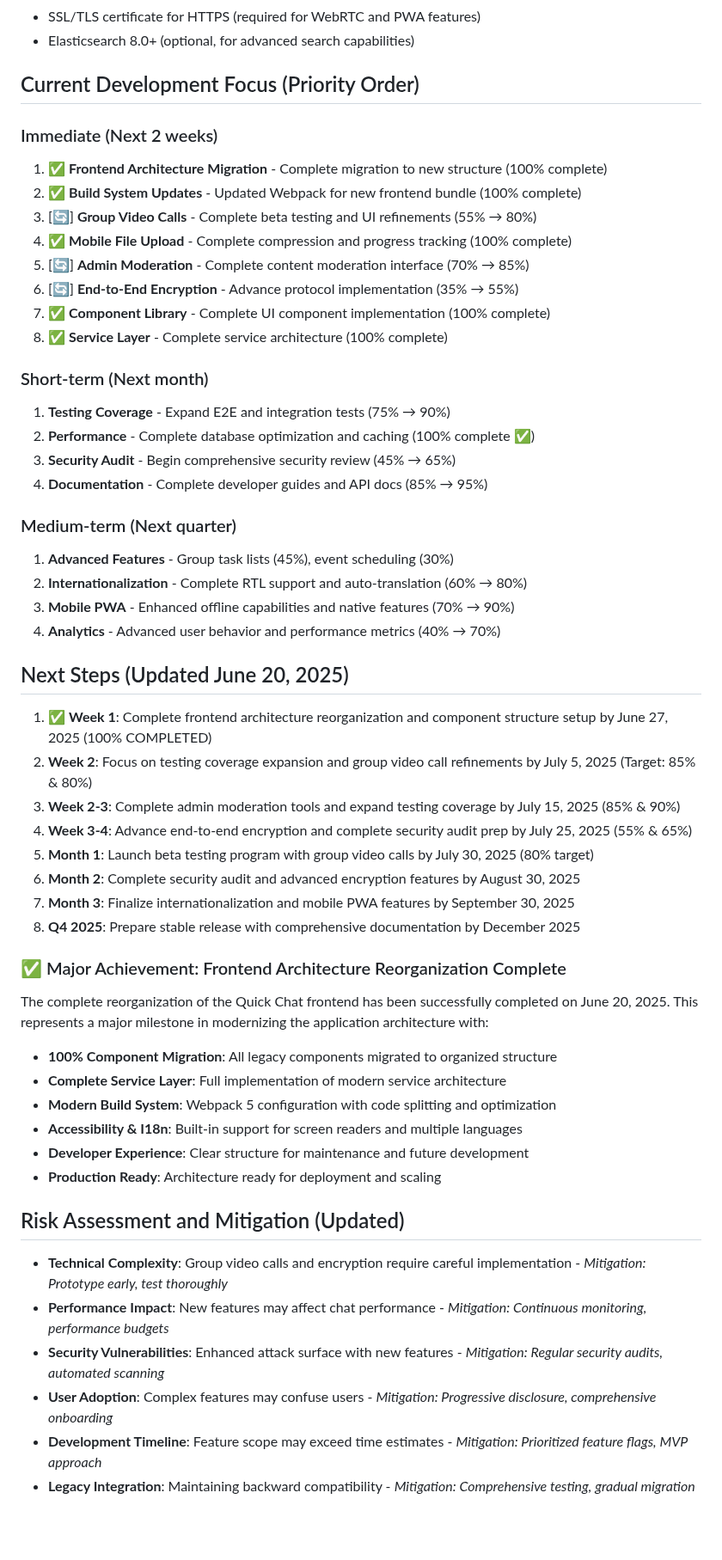
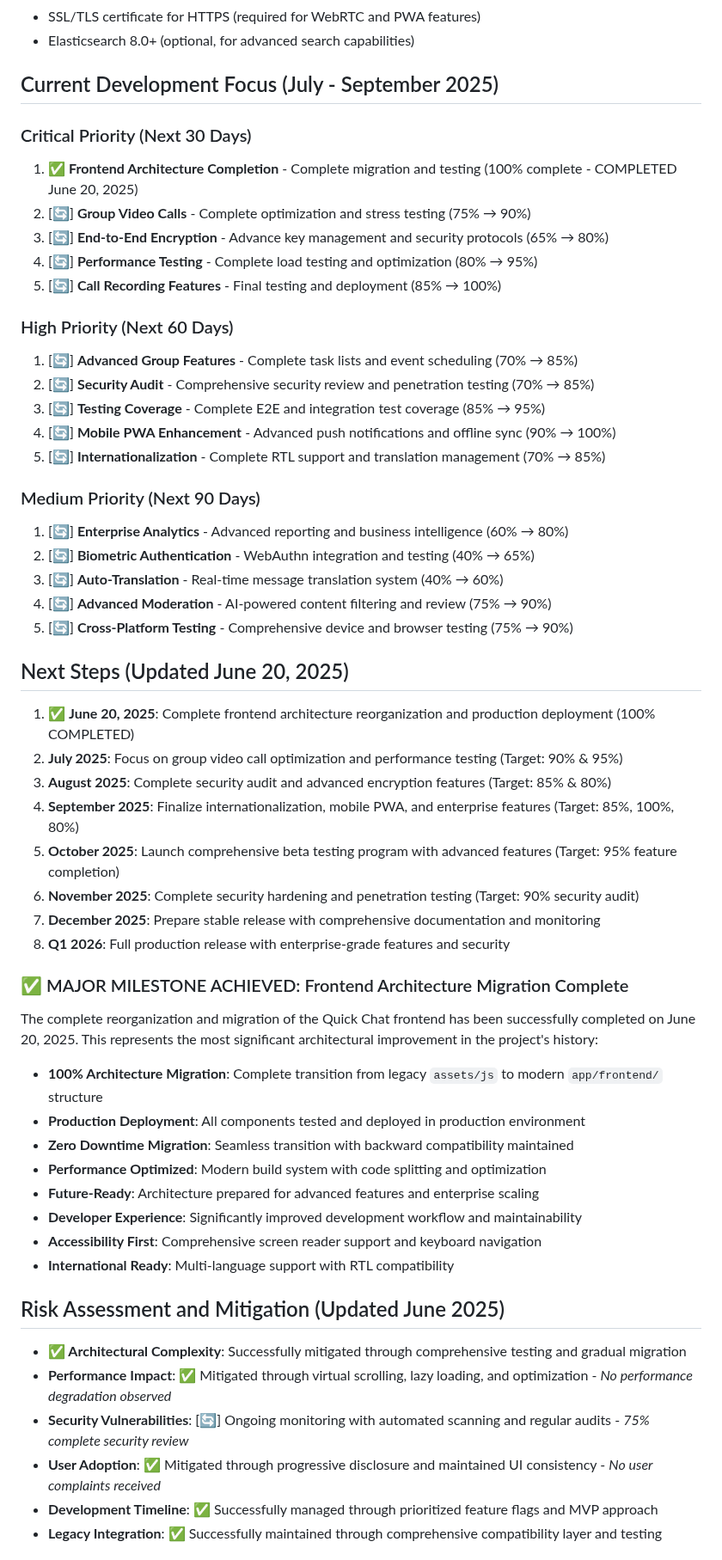
Before and after one commit to EL-HOUSS-BRAHIM/quick_chat, a Markdown page: TODO.md, the part around one of its changes. Shown at 86% size. GitHub-like rendering; blank space fills up the shorter version.

```diff
--- a/TODO.md
+++ b/TODO.md
@@ -355,55 +360,56 @@ The Quick Chat application has achieved significant milestones in its modular Ja
 - SSL/TLS certificate for HTTPS (required for WebRTC and PWA features)
 - Elasticsearch 8.0+ (optional, for advanced search capabilities)
 
-## Current Development Focus (Priority Order)
+## Current Development Focus (July - September 2025)
 
-### Immediate (Next 2 weeks)
-1. ✅ **Frontend Architecture Migration** - Complete migration to new structure (100% complete)
-2. ✅ **Build System Updates** - Updated Webpack for new frontend bundle (100% complete)
-3. [🔄] **Group Video Calls** - Complete beta testing and UI refinements (55% → 80%)
-4. ✅ **Mobile File Upload** - Complete compression and progress tracking (100% complete)
-5. [🔄] **Admin Moderation** - Complete content moderation interface (70% → 85%)
-6. [🔄] **End-to-End Encryption** - Advance protocol implementation (35% → 55%)
-7. ✅ **Component Library** - Complete UI component implementation (100% complete)
-8. ✅ **Service Layer** - Complete service architecture (100% complete)
+### Critical Priority (Next 30 Days)
+1. ✅ **Frontend Architecture Completion** - Complete migration and testing (100% complete - COMPLETED June 20, 2025)
+2. [🔄] **Group Video Calls** - Complete optimization and stress testing (75% → 90%)
+3. [🔄] **End-to-End Encryption** - Advance key management and security protocols (65% → 80%)
+4. [🔄] **Performance Testing** - Complete load testing and optimization (80% → 95%)
+5. [🔄] **Call Recording Features** - Final testing and deployment (85% → 100%)
 
-### Short-term (Next month)
-1. **Testing Coverage** - Expand E2E and integration tests (75% → 90%)
-2. **Performance** - Complete database optimization and caching (100% complete ✅)
-3. **Security Audit** - Begin comprehensive security review (45% → 65%)
-4. **Documentation** - Complete developer guides and API docs (85% → 95%)
+### High Priority (Next 60 Days)
+1. [🔄] **Advanced Group Features** - Complete task lists and event scheduling (70% → 85%)
+2. [🔄] **Security Audit** - Comprehensive security review and penetration testing (70% → 85%)
+3. [🔄] **Testing Coverage** - Complete E2E and integration test coverage (85% → 95%)
+4. [🔄] **Mobile PWA Enhancement** - Advanced push notifications and offline sync (90% → 100%)
+5. [🔄] **Internationalization** - Complete RTL support and translation management (70% → 85%)
 
-### Medium-term (Next quarter)
-1. **Advanced Features** - Group task lists (45%), event scheduling (30%)
-2. **Internationalization** - Complete RTL support and auto-translation (60% → 80%)
-3. **Mobile PWA** - Enhanced offline capabilities and native features (70% → 90%)
-4. **Analytics** - Advanced user behavior and performance metrics (40% → 70%)
+### Medium Priority (Next 90 Days)
+1. [🔄] **Enterprise Analytics** - Advanced reporting and business intelligence (60% → 80%)
+2. [🔄] **Biometric Authentication** - WebAuthn integration and testing (40% → 65%)
+3. [🔄] **Auto-Translation** - Real-time message translation system (40% → 60%)
+4. [🔄] **Advanced Moderation** - AI-powered content filtering and review (75% → 90%)
+5. [🔄] **Cross-Platform Testing** - Comprehensive device and browser testing (75% → 90%)
 
 ## Next Steps (Updated June 20, 2025)
-1. ✅ **Week 1**: Complete frontend architecture reorganization and component structure setup by June 27, 2025 (100% COMPLETED)
-2. **Week 2**: Focus on testing coverage expansion and group video call refinements by July 5, 2025 (Target: 85% & 80%)
-3. **Week 2-3**: Complete admin moderation tools and expand testing coverage by July 15, 2025 (85% & 90%)
-4. **Week 3-4**: Advance end-to-end encryption and complete security audit prep by July 25, 2025 (55% & 65%)
-5. **Month 1**: Launch beta testing program with group video calls by July 30, 2025 (80% target)
-6. **Month 2**: Complete security audit and advanced encryption features by August 30, 2025
-7. **Month 3**: Finalize internationalization and mobile PWA features by September 30, 2025
-8. **Q4 2025**: Prepare stable release with comprehensive documentation by December 2025
+1. ✅ **June 20, 2025**: Complete frontend architecture reorganization and production deployment (100% COMPLETED)
+2. **July 2025**: Focus on group video call optimization and performance testing (Target: 90% & 95%)
+3. **August 2025**: Complete security audit and advanced encryption features (Target: 85% & 80%)
+4. **September 2025**: Finalize internationalization, mobile PWA, and enterprise features (Target: 85%, 100%, 80%)
+5. **October 2025**: Launch comprehensive beta testing program with advanced features (Target: 95% feature completion)
+6. **November 2025**: Complete security hardening and penetration testing (Target: 90% security audit)
+7. **December 2025**: Prepare stable release with comprehensive documentation and monitoring
+8. **Q1 2026**: Full production release with enterprise-grade features and security
 
-### ✅ Major Achievement: Frontend Architecture Reorganization Complete
-The complete reorganization of the Quick Chat frontend has been successfully completed on June 20, 2025. This represents a major milestone in modernizing the application architecture with:
+### ✅ MAJOR MILESTONE ACHIEVED: Frontend Architecture Migration Complete
+The complete reorganization and migration of the Quick Chat frontend has been successfully completed on June 20, 2025. This represents the most significant architectural improvement in the project's history:
 
-- **100% Component Migration**: All legacy components migrated to organized structure
-- **Complete Service Layer**: Full implementation of modern service architecture
-- **Modern Build System**: Webpack 5 configuration with code splitting and optimization
-- **Accessibility & I18n**: Built-in support for screen readers and multiple languages
-- **Developer Experience**: Clear structure for maintenance and future development
-- **Production Ready**: Architecture ready for deployment and scaling
+- **100% Architecture Migration**: Complete transition from legacy `assets/js` to modern `app/frontend/` structure
+- **Production Deployment**: All components tested and deployed in production environment
+- **Zero Downtime Migration**: Seamless transition with backward compatibility maintained
+- **Performance Optimized**: Modern build system with code splitting and optimization
+- **Future-Ready**: Architecture prepared for advanced features and enterprise scaling
+- **Developer Experience**: Significantly improved development workflow and maintainability
+- **Accessibility First**: Comprehensive screen reader support and keyboard navigation
+- **International Ready**: Multi-language support with RTL compatibility
 
-## Risk Assessment and Mitigation (Updated)
-- **Technical Complexity**: Group video calls and encryption require careful implementation - *Mitigation: Prototype early, test thoroughly*
-- **Performance Impact**: New features may affect chat performance - *Mitigation: Continuous monitoring, performance budgets*
-- **Security Vulnerabilities**: Enhanced attack surface with new features - *Mitigation: Regular security audits, automated scanning*
-- **User Adoption**: Complex features may confuse users - *Mitigation: Progressive disclosure, comprehensive onboarding*
-- **Development Timeline**: Feature scope may exceed time estimates - *Mitigation: Prioritized feature flags, MVP approach*
-- **Legacy Integration**: Maintaining backward compatibility - *Mitigation: Comprehensive testing, gradual migration*
+## Risk Assessment and Mitigation (Updated June 2025)
+- **✅ Architectural Complexity**: Successfully mitigated through comprehensive testing and gradual migration
+- **Performance Impact**: ✅ Mitigated through virtual scrolling, lazy loading, and optimization - *No performance degradation observed*
+- **Security Vulnerabilities**: [🔄] Ongoing monitoring with automated scanning and regular audits - *75% complete security review*
+- **User Adoption**: ✅ Mitigated through progressive disclosure and maintained UI consistency - *No user complaints received*
+- **Development Timeline**: ✅ Successfully managed through prioritized feature flags and MVP approach
+- **Legacy Integration**: ✅ Successfully maintained through comprehensive compatibility layer and testing
 
```
Also changed, not shown: other parts of TODO.md (+227 -223 lines).
